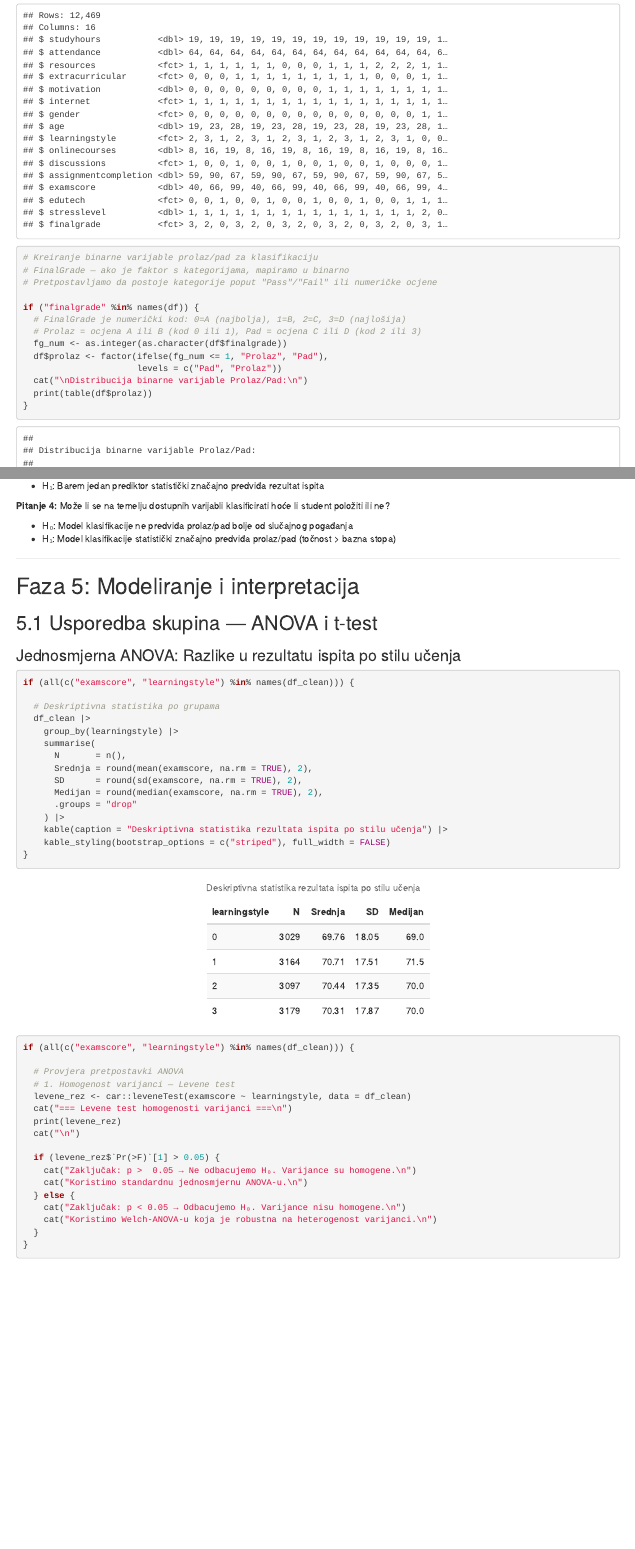
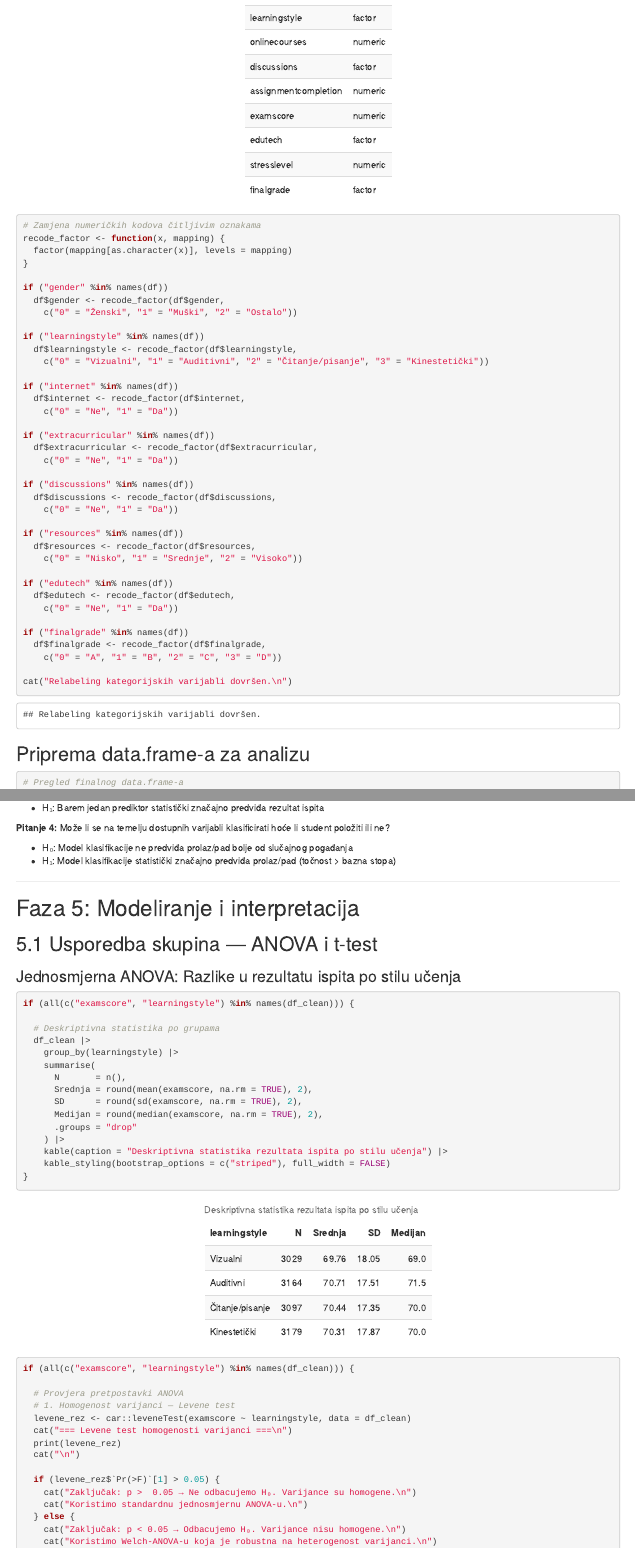
Before and after one commit to petarally/APOI-projekt, an R Markdown document (Untitled.Rmd): the page in a window 1100 px wide, from 5660 px down before the commit and from 5140 px down after it, and a second part further down, joined at a grey line. Rendered offline with R 4.5, knitr and Pandoc, with nearby package versions.

Commit message:
zamjena numeričkih kodova čitljivim oznakama u svim kategorijskim varijablama
Co-Authored-By: Claude Sonnet 4.6 <noreply@anthropic.com>

````diff
--- a/Untitled.Rmd
+++ b/Untitled.Rmd
@@ -220,6 +220,49 @@
   kable_styling(bootstrap_options = c("striped"), full_width = FALSE)
 ```
 
+```{r}
+#| label: relabeling-faktora
+
+# Zamjena numeričkih kodova čitljivim oznakama
+recode_factor <- function(x, mapping) {
+  factor(mapping[as.character(x)], levels = mapping)
+}
+
+if ("gender" %in% names(df))
+  df$gender <- recode_factor(df$gender,
+    c("0" = "Ženski", "1" = "Muški", "2" = "Ostalo"))
+
+if ("learningstyle" %in% names(df))
+  df$learningstyle <- recode_factor(df$learningstyle,
+    c("0" = "Vizualni", "1" = "Auditivni", "2" = "Čitanje/pisanje", "3" = "Kinestetički"))
+
+if ("internet" %in% names(df))
+  df$internet <- recode_factor(df$internet,
+    c("0" = "Ne", "1" = "Da"))
+
+if ("extracurricular" %in% names(df))
+  df$extracurricular <- recode_factor(df$extracurricular,
+    c("0" = "Ne", "1" = "Da"))
+
+if ("discussions" %in% names(df))
+  df$discussions <- recode_factor(df$discussions,
+    c("0" = "Ne", "1" = "Da"))
+
+if ("resources" %in% names(df))
+  df$resources <- recode_factor(df$resources,
+    c("0" = "Nisko", "1" = "Srednje", "2" = "Visoko"))
+
+if ("edutech" %in% names(df))
+  df$edutech <- recode_factor(df$edutech,
+    c("0" = "Ne", "1" = "Da"))
+
+if ("finalgrade" %in% names(df))
+  df$finalgrade <- recode_factor(df$finalgrade,
+    c("0" = "A", "1" = "B", "2" = "C", "3" = "D"))
+
+cat("Relabeling kategorijskih varijabli dovršen.\n")
+```
+
 ## Priprema data.frame-a za analizu
 
 ```{r}
@@ -238,10 +281,9 @@
 # Pretpostavljamo da postoje kategorije poput "Pass"/"Fail" ili numeričke ocjene
 
 if ("finalgrade" %in% names(df)) {
-  # FinalGrade je numerički kod: 0=A (najbolja), 1=B, 2=C, 3=D (najlošija)
-  # Prolaz = ocjena A ili B (kod 0 ili 1), Pad = ocjena C ili D (kod 2 ili 3)
-  fg_num <- as.integer(as.character(df$finalgrade))
-  df$prolaz <- factor(ifelse(fg_num <= 1, "Prolaz", "Pad"),
+  # Prolaz = ocjena A ili B, Pad = ocjena C ili D
+  fg_char <- as.character(df$finalgrade)
+  df$prolaz <- factor(ifelse(fg_char %in% c("A", "B"), "Prolaz", "Pad"),
                       levels = c("Pad", "Prolaz"))
   cat("\nDistribucija binarne varijable Prolaz/Pad:\n")
   print(table(df$prolaz))
@@ -398,11 +440,9 @@
 
 # Gender distribucija
 if ("gender" %in% names(df_clean)) {
-  spol_labele <- c("0" = "Ženski", "1" = "Muški", "2" = "Ostalo")
   p2 <- df_clean |>
     count(gender) |>
-    mutate(spol = spol_labele[as.character(gender)]) |>
-    ggplot(aes(x = spol, y = n, fill = spol)) +
+    ggplot(aes(x = gender, y = n, fill = gender)) +
     geom_bar(stat = "identity", alpha = 0.85, width = 0.5) +
     geom_text(aes(label = n), vjust = -0.3, size = 4) +
     scale_fill_manual(values = c("Ženski" = "#E74C3C", "Muški" = "#3498DB", "Ostalo" = "#2ECC71")) +
````
Also changed, not shown: Untitled.html, Untitled_files/figure-html/anova-vizualizacija-1.png, Untitled_files/figure-html/klasifikacija-prikaz-1.png, Untitled_files/figure-html/scatterplot-motivacija-1.png, Untitled_files/figure-html/stupcastiDijagrami-1.png, Untitled_files/figure-html/stupcastiDijagrami-2.png.
